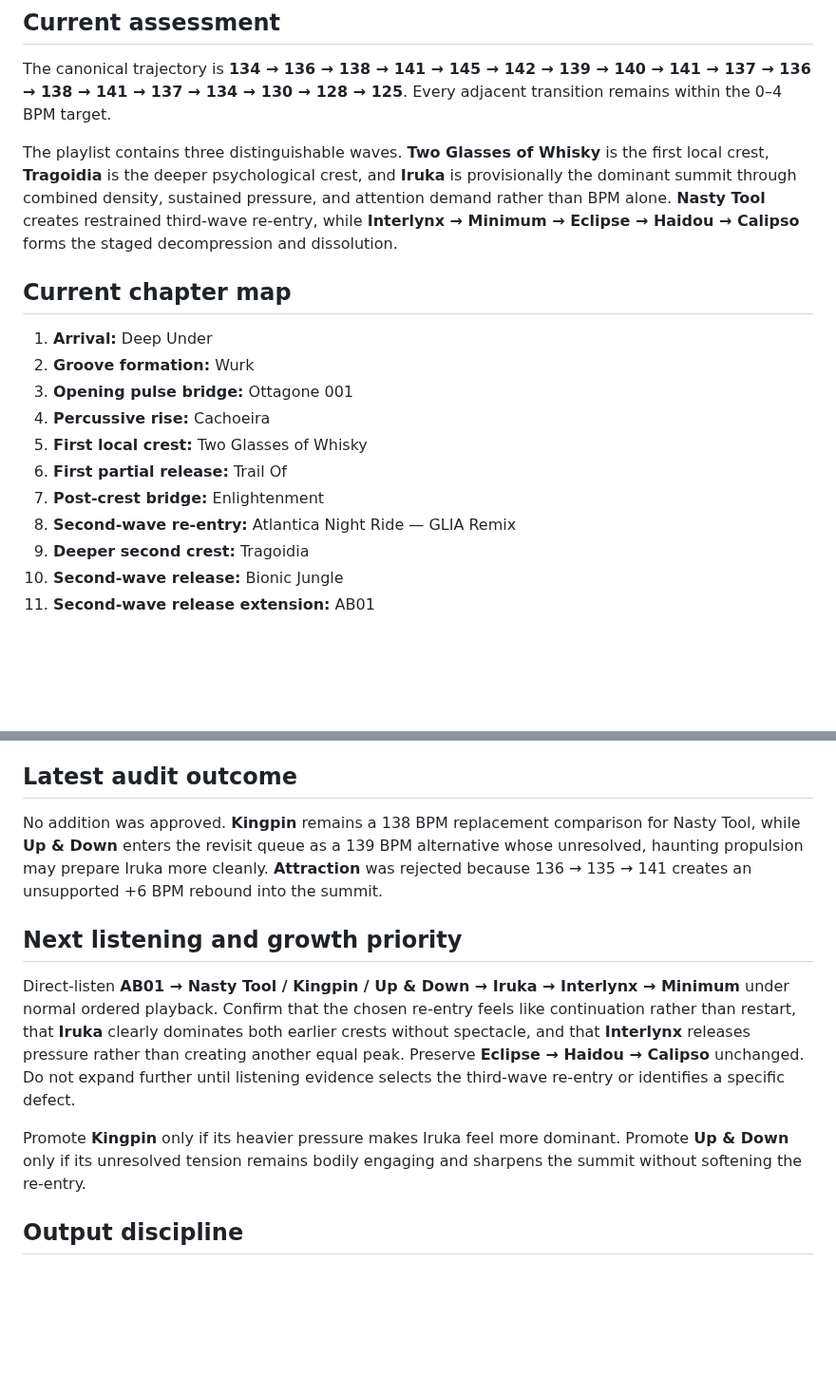
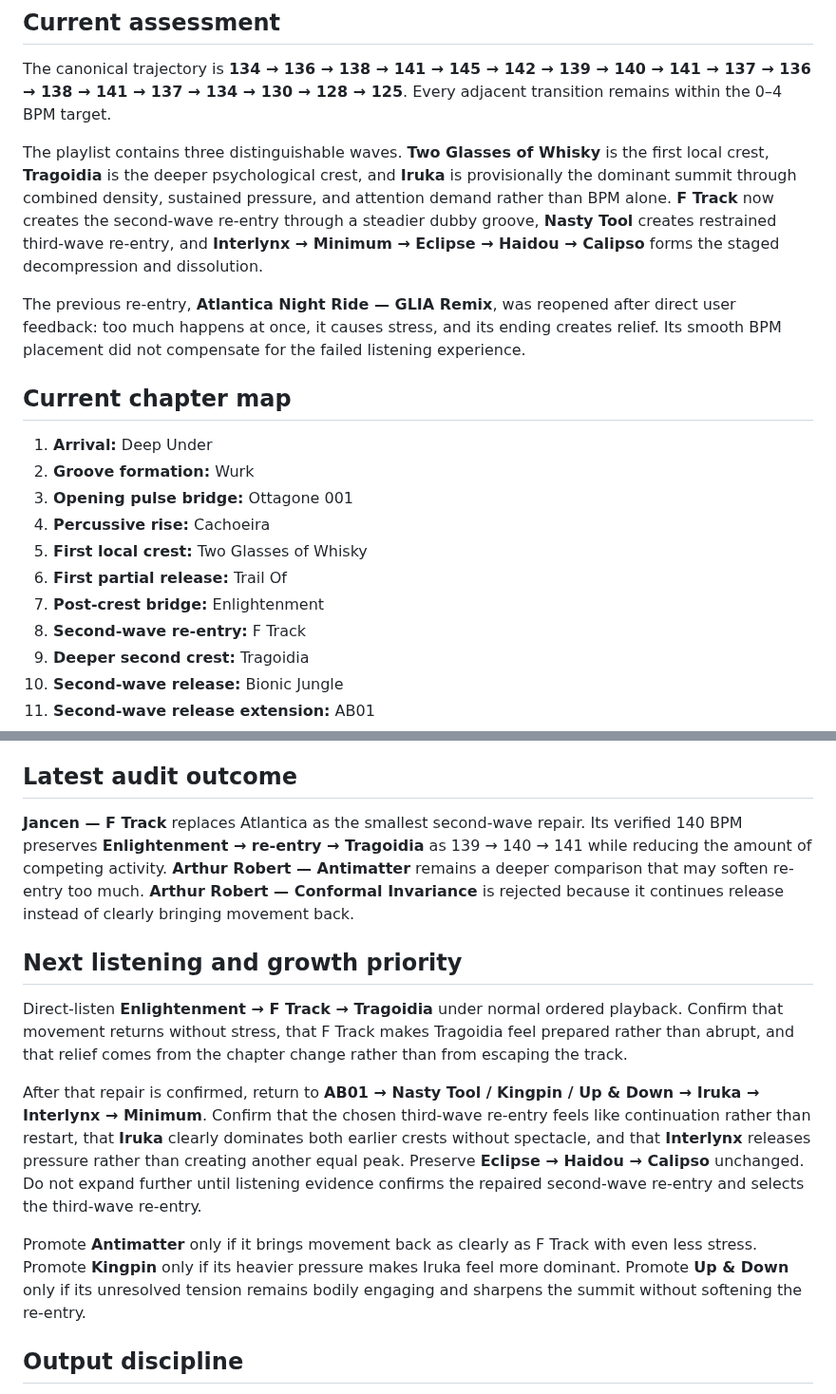
Before and after one commit to broskmenmi/editorial-engine, a Markdown page: playlists/groove-over-noise/notes.md, 2 parts joined by grey strips. Shown at 95% size. Drawn GitHub-style; blank space fills up the shorter version.

Commit message:
Record second-wave re-entry repair

```diff
--- a/playlists/groove-over-noise/notes.md
+++ b/playlists/groove-over-noise/notes.md
@@ -55,7 +55,9 @@ These are editorial guides rather than mechanical quotas.
 
 The canonical trajectory is **134 → 136 → 138 → 141 → 145 → 142 → 139 → 140 → 141 → 137 → 136 → 138 → 141 → 137 → 134 → 130 → 128 → 125**. Every adjacent transition remains within the 0–4 BPM target.
 
-The playlist contains three distinguishable waves. **Two Glasses of Whisky** is the first local crest, **Tragoidia** is the deeper psychological crest, and **Iruka** is provisionally the dominant summit through combined density, sustained pressure, and attention demand rather than BPM alone. **Nasty Tool** creates restrained third-wave re-entry, while **Interlynx → Minimum → Eclipse → Haidou → Calipso** forms the staged decompression and dissolution.
+The playlist contains three distinguishable waves. **Two Glasses of Whisky** is the first local crest, **Tragoidia** is the deeper psychological crest, and **Iruka** is provisionally the dominant summit through combined density, sustained pressure, and attention demand rather than BPM alone. **F Track** now creates the second-wave re-entry through a steadier dubby groove, **Nasty Tool** creates restrained third-wave re-entry, and **Interlynx → Minimum → Eclipse → Haidou → Calipso** forms the staged decompression and dissolution.
+
+The previous re-entry, **Atlantica Night Ride — GLIA Remix**, was reopened after direct user feedback: too much happens at once, it causes stress, and its ending creates relief. Its smooth BPM placement did not compensate for the failed listening experience.
 
 ## Current chapter map
 
@@ -66,7 +68,7 @@ The playlist contains three distinguishable waves. **Two Glasses of Whisky** is
 5. **First local crest:** Two Glasses of Whisky
 6. **First partial release:** Trail Of
 7. **Post-crest bridge:** Enlightenment
-8. **Second-wave re-entry:** Atlantica Night Ride — GLIA Remix
+8. **Second-wave re-entry:** F Track
 9. **Deeper second crest:** Tragoidia
 10. **Second-wave release:** Bionic Jungle
 11. **Second-wave release extension:** AB01
@@ -80,13 +82,15 @@ The playlist contains three distinguishable waves. **Two Glasses of Whisky** is
 
 ## Latest audit outcome
 
-No addition was approved. **Kingpin** remains a 138 BPM replacement comparison for Nasty Tool, while **Up & Down** enters the revisit queue as a 139 BPM alternative whose unresolved, haunting propulsion may prepare Iruka more cleanly. **Attraction** was rejected because 136 → 135 → 141 creates an unsupported +6 BPM rebound into the summit.
+**Jancen — F Track** replaces Atlantica as the smallest second-wave repair. Its verified 140 BPM preserves **Enlightenment → re-entry → Tragoidia** as 139 → 140 → 141 while reducing the amount of competing activity. **Arthur Robert — Antimatter** remains a deeper comparison that may soften re-entry too much. **Arthur Robert — Conformal Invariance** is rejected because it continues release instead of clearly bringing movement back.
 
 ## Next listening and growth priority
 
-Direct-listen **AB01 → Nasty Tool / Kingpin / Up & Down → Iruka → Interlynx → Minimum** under normal ordered playback. Confirm that the chosen re-entry feels like continuation rather than restart, that **Iruka** clearly dominates both earlier crests without spectacle, and that **Interlynx** releases pressure rather than creating another equal peak. Preserve **Eclipse → Haidou → Calipso** unchanged. Do not expand further until listening evidence selects the third-wave re-entry or identifies a specific defect.
+Direct-listen **Enlightenment → F Track → Tragoidia** under normal ordered playback. Confirm that movement returns without stress, that F Track makes Tragoidia feel prepared rather than abrupt, and that relief comes from the chapter change rather than from escaping the track.
 
-Promote **Kingpin** only if its heavier pressure makes Iruka feel more dominant. Promote **Up & Down** only if its unresolved tension remains bodily engaging and sharpens the summit without softening the re-entry.
+After that repair is confirmed, return to **AB01 → Nasty Tool / Kingpin / Up & Down → Iruka → Interlynx → Minimum**. Confirm that the chosen third-wave re-entry feels like continuation rather than restart, that **Iruka** clearly dominates both earlier crests without spectacle, and that **Interlynx** releases pressure rather than creating another equal peak. Preserve **Eclipse → Haidou → Calipso** unchanged. Do not expand further until listening evidence confirms the repaired second-wave re-entry and selects the third-wave re-entry.
+
+Promote **Antimatter** only if it brings movement back as clearly as F Track with even less stress. Promote **Kingpin** only if its heavier pressure makes Iruka feel more dominant. Promote **Up & Down** only if its unresolved tension remains bodily engaging and sharpens the summit without softening the re-entry.
 
 ## Output discipline
 
```
